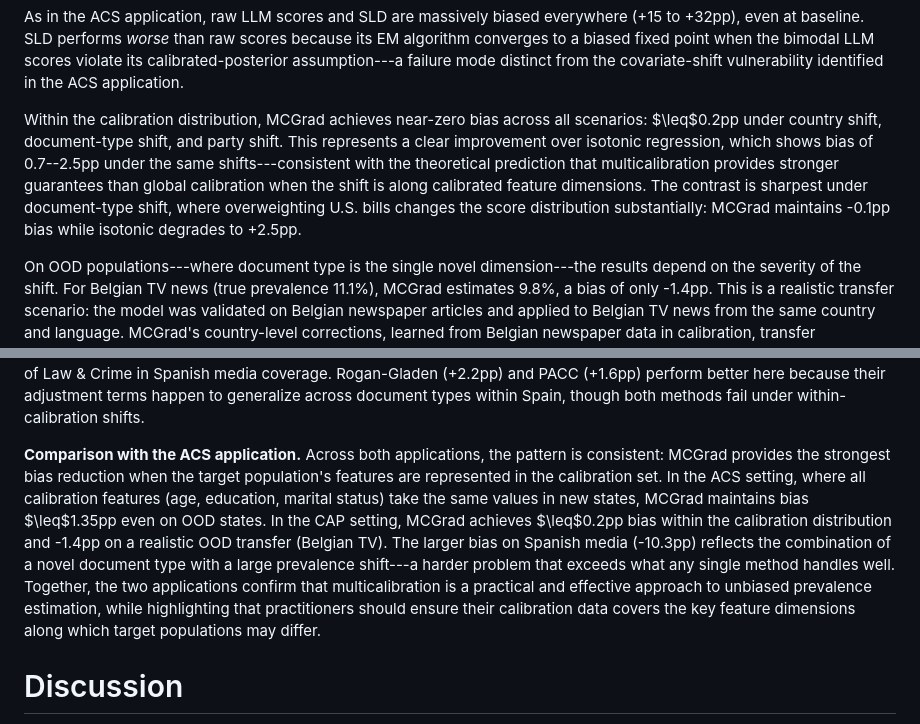
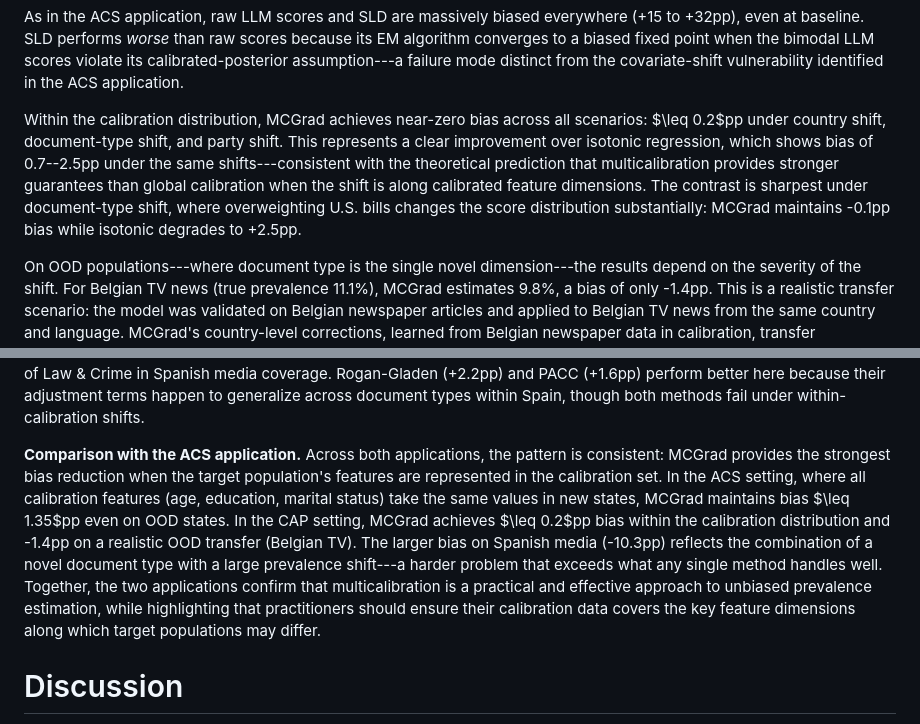
Before and after one commit to facebookresearch/multicalibrated_llm_measurement, a Markdown page: paper/paper.md, 2 parts joined by grey strips. Rendered like a GitHub page.

Commit message:
Fix LaTeX math mode for \leq symbols breaking pandoc PDF compilation
Move numbers inside math delimiters ($\leq$0.2pp → $\leq 0.2$pp) to
prevent pandoc from misinterpreting $ as escaped literal.

```diff
--- a/paper/paper.md
+++ b/paper/paper.md
@@ -143,13 +143,13 @@ The calibration set draws equally from four sub-populations (Denmark questions,
 
 As in the ACS application, raw LLM scores and SLD are massively biased everywhere (+15 to +32pp), even at baseline. SLD performs *worse* than raw scores because its EM algorithm converges to a biased fixed point when the bimodal LLM scores violate its calibrated-posterior assumption---a failure mode distinct from the covariate-shift vulnerability identified in the ACS application.
 
-Within the calibration distribution, MCGrad achieves near-zero bias across all scenarios: $\leq$0.2pp under country shift, document-type shift, and party shift. This represents a clear improvement over isotonic regression, which shows bias of 0.7--2.5pp under the same shifts---consistent with the theoretical prediction that multicalibration provides stronger guarantees than global calibration when the shift is along calibrated feature dimensions. The contrast is sharpest under document-type shift, where overweighting U.S. bills changes the score distribution substantially: MCGrad maintains -0.1pp bias while isotonic degrades to +2.5pp.
+Within the calibration distribution, MCGrad achieves near-zero bias across all scenarios: $\leq 0.2$pp under country shift, document-type shift, and party shift. This represents a clear improvement over isotonic regression, which shows bias of 0.7--2.5pp under the same shifts---consistent with the theoretical prediction that multicalibration provides stronger guarantees than global calibration when the shift is along calibrated feature dimensions. The contrast is sharpest under document-type shift, where overweighting U.S. bills changes the score distribution substantially: MCGrad maintains -0.1pp bias while isotonic degrades to +2.5pp.
 
 On OOD populations---where document type is the single novel dimension---the results depend on the severity of the shift. For Belgian TV news (true prevalence 11.1%), MCGrad estimates 9.8%, a bias of only -1.4pp. This is a realistic transfer scenario: the model was validated on Belgian newspaper articles and applied to Belgian TV news from the same country and language. MCGrad's country-level corrections, learned from Belgian newspaper data in calibration, transfer reasonably well to a related document type. Isotonic regression performs slightly better here (-0.3pp), but both methods produce usable estimates.
 
 For Spanish media (true prevalence 19.3%), both calibration methods show larger bias: MCGrad at -10.3pp and isotonic at -7.7pp. This scenario is harder because it combines an unseen document type with a substantial prevalence difference---the true prevalence in Spanish media (19.3%) is more than double the calibration prevalence (8.2%). MCGrad's country-level corrections, learned from Spanish parliamentary questions (11.6% prevalence), underestimate the higher prevalence of Law & Crime in Spanish media coverage. Rogan-Gladen (+2.2pp) and PACC (+1.6pp) perform better here because their adjustment terms happen to generalize across document types within Spain, though both methods fail under within-calibration shifts.
 
-**Comparison with the ACS application.** Across both applications, the pattern is consistent: MCGrad provides the strongest bias reduction when the target population's features are represented in the calibration set. In the ACS setting, where all calibration features (age, education, marital status) take the same values in new states, MCGrad maintains bias $\leq$1.35pp even on OOD states. In the CAP setting, MCGrad achieves $\leq$0.2pp bias within the calibration distribution and -1.4pp on a realistic OOD transfer (Belgian TV). The larger bias on Spanish media (-10.3pp) reflects the combination of a novel document type with a large prevalence shift---a harder problem that exceeds what any single method handles well. Together, the two applications confirm that multicalibration is a practical and effective approach to unbiased prevalence estimation, while highlighting that practitioners should ensure their calibration data covers the key feature dimensions along which target populations may differ.
+**Comparison with the ACS application.** Across both applications, the pattern is consistent: MCGrad provides the strongest bias reduction when the target population's features are represented in the calibration set. In the ACS setting, where all calibration features (age, education, marital status) take the same values in new states, MCGrad maintains bias $\leq 1.35$pp even on OOD states. In the CAP setting, MCGrad achieves $\leq 0.2$pp bias within the calibration distribution and -1.4pp on a realistic OOD transfer (Belgian TV). The larger bias on Spanish media (-10.3pp) reflects the combination of a novel document type with a large prevalence shift---a harder problem that exceeds what any single method handles well. Together, the two applications confirm that multicalibration is a practical and effective approach to unbiased prevalence estimation, while highlighting that practitioners should ensure their calibration data covers the key feature dimensions along which target populations may differ.
 
 # Discussion
 
```
